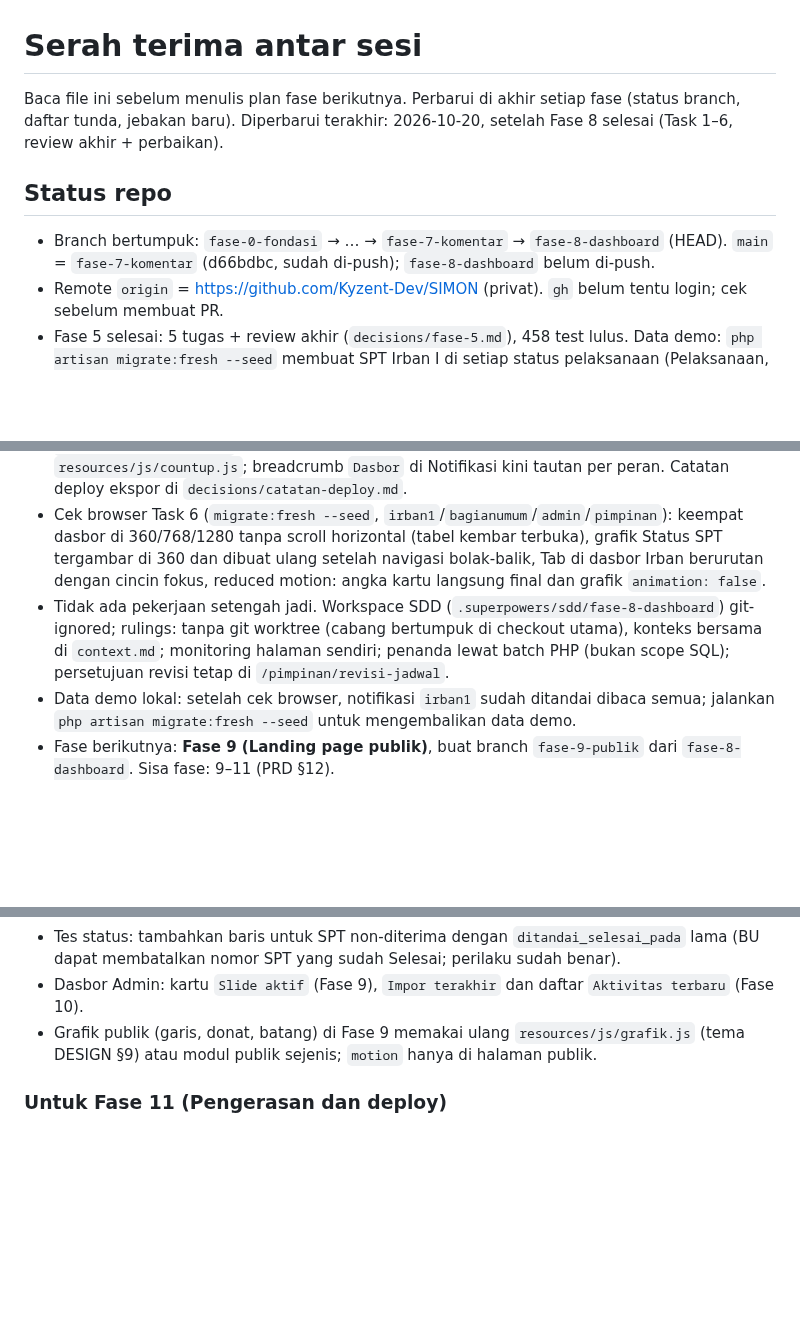
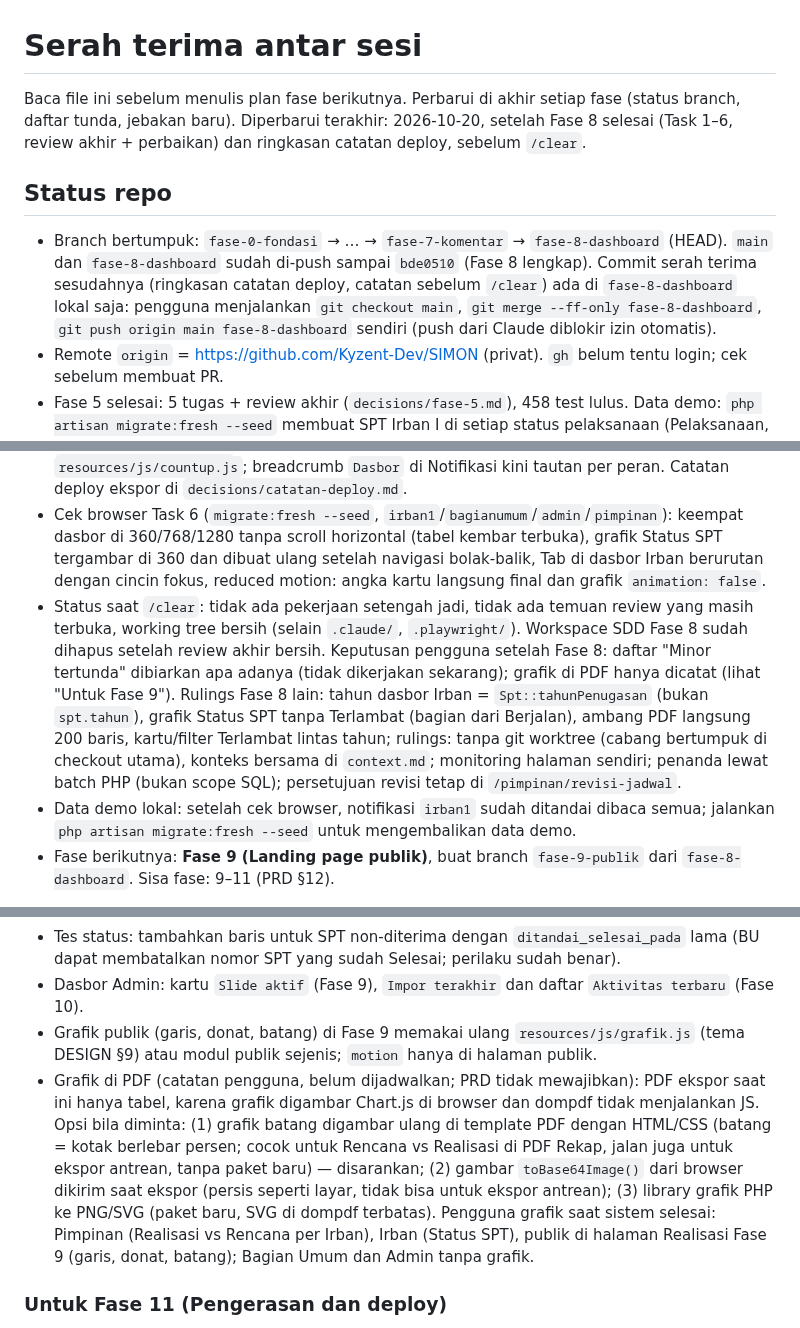
Before and after one commit to Kyzent-Dev/SIMON, a Markdown page: docs/plans/serah-terima.md, 3 parts joined by grey strips. GitHub-like rendering; blank space fills up the shorter version.

Commit message:
Serah terima: status sebelum clear dan catatan grafik PDF
Co-Authored-By: Claude Opus 5.5 <noreply@anthropic.com>

```diff
--- a/docs/plans/serah-terima.md
+++ b/docs/plans/serah-terima.md
@@ -1,9 +1,9 @@
 # Serah terima antar sesi
 
-Baca file ini sebelum menulis plan fase berikutnya. Perbarui di akhir setiap fase (status branch, daftar tunda, jebakan baru). Diperbarui terakhir: 2026-10-20, setelah Fase 8 selesai (Task 1–6, review akhir + perbaikan).
+Baca file ini sebelum menulis plan fase berikutnya. Perbarui di akhir setiap fase (status branch, daftar tunda, jebakan baru). Diperbarui terakhir: 2026-10-20, setelah Fase 8 selesai (Task 1–6, review akhir + perbaikan) dan ringkasan catatan deploy, sebelum `/clear`.
 
 ## Status repo
-- Branch bertumpuk: `fase-0-fondasi` → … → `fase-7-komentar` → `fase-8-dashboard` (HEAD). `main` = `fase-7-komentar` (d66bdbc, sudah di-push); `fase-8-dashboard` belum di-push.
+- Branch bertumpuk: `fase-0-fondasi` → … → `fase-7-komentar` → `fase-8-dashboard` (HEAD). `main` dan `fase-8-dashboard` sudah di-push sampai `bde0510` (Fase 8 lengkap). Commit serah terima sesudahnya (ringkasan catatan deploy, catatan sebelum `/clear`) ada di `fase-8-dashboard` lokal saja: pengguna menjalankan `git checkout main`, `git merge --ff-only fase-8-dashboard`, `git push origin main fase-8-dashboard` sendiri (push dari Claude diblokir izin otomatis).
 - Remote `origin` = https://github.com/Kyzent-Dev/SIMON (privat). `gh` belum tentu login; cek sebelum membuat PR.
 - Fase 5 selesai: 5 tugas + review akhir (`decisions/fase-5.md`), 458 test lulus. Data demo: `php artisan migrate:fresh --seed` membuat SPT Irban I di setiap status pelaksanaan (Pelaksanaan, Penyusunan Laporan, Terlambat, Selesai, Tidak Sesuai PKPT + kendala). Setelah review akhir, controller mengecek sendiri di browser: detail SPT 9–13 di 360/768/1280 tanpa scroll horizontal, Lihat/Unduh 200 PDF, fokus empat modal, dan alur nyata Tandai Selesai; data demo lalu di-seed ulang.
 - Device sempat bluescreen di tengah Task 4; `git fsck` bersih dan commit "WIP on fase-*" yang yatim hanyalah sisa stash tes yang isinya sudah tercakup commit berikutnya (sudah dicocokkan). Tidak ada pekerjaan yang hilang.
@@ -13,7 +13,7 @@ Baca file ini sebelum menulis plan fase berikutnya. Perbarui di akhir setiap fas
 - Fase 7 (Komentar dan Minta Penjelasan): Task 1–4 dan review akhir + perbaikan selesai (`decisions/fase-7.md`), 566 test lulus. Dibangun: tabel `komentar` (utas satu tingkat, tak dapat diubah/dihapus), model `Komentar` + `KomentarFactory` + scope `permintaanTerbuka()`, ability `komentari`/`balasKomentar`/`tutupPermintaan` di `SptPolicy` (Admin hanya melihat), aksi `app/Actions/Komentar/` (`TulisKomentar`, `BalasKomentar`, `TutupPermintaan::bisa()`), notifikasi `komentar_baru`/`minta_penjelasan`/`balasan_penjelasan` (penerima lewat `PenerimaNotifikasi::utasKomentar`), komponen anak Livewire `App\Livewire\Spt\Komentar` di detail SPT, dan data demo `KomentarSeeder` (tiga utas di dua SPT Irban I: utas biasa, Minta Penjelasan Terbuka, Minta Penjelasan Selesai). Cek browser `/spt/{id}` sebagai `pimpinan` dan `irban1` di 360/1280 tanpa scroll horizontal.
 - Fase 8 (Dashboard, monitoring, rekap, ekspor): Task 1–6, review akhir dan satu gelombang perbaikan selesai (`decisions/fase-8.md`, bagian "Final review"), 648 test lulus. Perbaikan review akhir: dasbor Pimpinan < 2 detik pada 1.000 SPT (3,66 → ±1,6 s; monitoring ±1,65 s), kartu Terlambat lintas tahun (chip `Terlambat (semua tahun)`), ambang PDF langsung 200 baris (job ekspor menaikkan memori ke 512M), xlsx menulis 0 (bukan sel kosong). Dibangun: layanan `App\Services\Triwulan`, `RekapTriwulan::hitung`, `MonitoringSpt` (`filter`, `baris`, `jumlah`), `PenandaSpt::untukBanyak` (penanda per batch); pipeline ekspor tunggal (`App\Services\Ekspor::minta`, ≤ 1.000 baris xlsx / ≤ 200 baris PDF langsung, di atasnya lewat job `BuatEkspor` + notifikasi `EksporSiap`/`EksporGagal`, unduh `ekspor.unduh` pemilik saja, `ekspor:bersihkan` harian) dipakai Register, Monitoring dan Rekap; halaman `/pimpinan/monitoring`, `Rekap` (`/pimpinan/rekap`, `/irban/rekap`); dasbor Livewire keempat peran (`Pimpinan\Dasbor` dengan grafik Realisasi vs Rencana, `Irban\Dasbor` dengan Perlu Tindakan dan grafik mini Status SPT, `BagianUmum\Dasbor`, `Admin\Dasbor`); `x-ui.stat-card`, `resources/js/grafik.js` (Chart.js lazy, satu-satunya lokasi hex grafik), `resources/js/countup.js`; breadcrumb `Dasbor` di Notifikasi kini tautan per peran. Catatan deploy ekspor di `decisions/catatan-deploy.md`.
 - Cek browser Task 6 (`migrate:fresh --seed`, `irban1`/`bagianumum`/`admin`/`pimpinan`): keempat dasbor di 360/768/1280 tanpa scroll horizontal (tabel kembar terbuka), grafik Status SPT tergambar di 360 dan dibuat ulang setelah navigasi bolak-balik, Tab di dasbor Irban berurutan dengan cincin fokus, reduced motion: angka kartu langsung final dan grafik `animation: false`.
-- Tidak ada pekerjaan setengah jadi. Workspace SDD (`.superpowers/sdd/fase-8-dashboard`) git-ignored; rulings: tanpa git worktree (cabang bertumpuk di checkout utama), konteks bersama di `context.md`; monitoring halaman sendiri; penanda lewat batch PHP (bukan scope SQL); persetujuan revisi tetap di `/pimpinan/revisi-jadwal`.
+- Status saat `/clear`: tidak ada pekerjaan setengah jadi, tidak ada temuan review yang masih terbuka, working tree bersih (selain `.claude/`, `.playwright/`). Workspace SDD Fase 8 sudah dihapus setelah review akhir bersih. Keputusan pengguna setelah Fase 8: daftar "Minor tertunda" dibiarkan apa adanya (tidak dikerjakan sekarang); grafik di PDF hanya dicatat (lihat "Untuk Fase 9"). Rulings Fase 8 lain: tahun dasbor Irban = `Spt::tahunPenugasan` (bukan `spt.tahun`), grafik Status SPT tanpa Terlambat (bagian dari Berjalan), ambang PDF langsung 200 baris, kartu/filter Terlambat lintas tahun; rulings: tanpa git worktree (cabang bertumpuk di checkout utama), konteks bersama di `context.md`; monitoring halaman sendiri; penanda lewat batch PHP (bukan scope SQL); persetujuan revisi tetap di `/pimpinan/revisi-jadwal`.
 - Data demo lokal: setelah cek browser, notifikasi `irban1` sudah ditandai dibaca semua; jalankan `php artisan migrate:fresh --seed` untuk mengembalikan data demo.
 - Fase berikutnya: **Fase 9 (Landing page publik)**, buat branch `fase-9-publik` dari `fase-8-dashboard`. Sisa fase: 9–11 (PRD §12).
 
@@ -68,6 +68,7 @@ Masing-masing pernah lolos ke review dan memakan satu putaran perbaikan.
 - Tes status: tambahkan baris untuk SPT non-diterima dengan `ditandai_selesai_pada` lama (BU dapat membatalkan nomor SPT yang sudah Selesai; perilaku sudah benar).
 - Dasbor Admin: kartu `Slide aktif` (Fase 9), `Impor terakhir` dan daftar `Aktivitas terbaru` (Fase 10).
 - Grafik publik (garis, donat, batang) di Fase 9 memakai ulang `resources/js/grafik.js` (tema DESIGN §9) atau modul publik sejenis; `motion` hanya di halaman publik.
+- Grafik di PDF (catatan pengguna, belum dijadwalkan; PRD tidak mewajibkan): PDF ekspor saat ini hanya tabel, karena grafik digambar Chart.js di browser dan dompdf tidak menjalankan JS. Opsi bila diminta: (1) grafik batang digambar ulang di template PDF dengan HTML/CSS (batang = kotak berlebar persen; cocok untuk Rencana vs Realisasi di PDF Rekap, jalan juga untuk ekspor antrean, tanpa paket baru) — disarankan; (2) gambar `toBase64Image()` dari browser dikirim saat ekspor (persis seperti layar, tidak bisa untuk ekspor antrean); (3) library grafik PHP ke PNG/SVG (paket baru, SVG di dompdf terbatas). Pengguna grafik saat sistem selesai: Pimpinan (Realisasi vs Rencana per Irban), Irban (Status SPT), publik di halaman Realisasi Fase 9 (garis, donat, batang); Bagian Umum dan Admin tanpa grafik.
 
 ### Untuk Fase 11 (Pengerasan dan deploy)
 - Kinerja: monitoring/penanda dihitung PHP (±1,0 detik/1.000 SPT untuk `baris()`; dasbor Pimpinan ±1,6 s, monitoring ±1,65 s pada 1.000 SPT). Target PRD §10 untuk ±5.000 SPT **tidak** tercapai (±5 s); sisa biaya = cast tanggal Eloquent per akses (±35 µs). Jalur: bandingkan tanggal mentah sekali per baris atau scope SQL untuk penanda.
```
